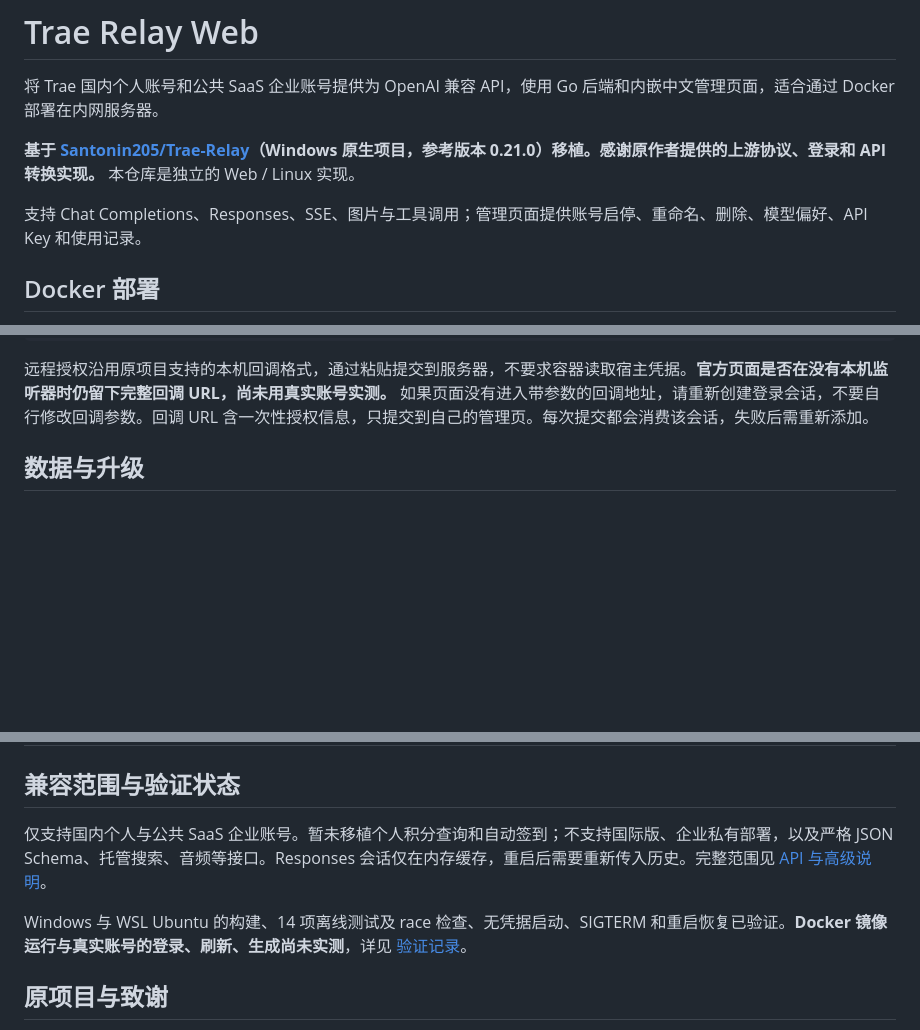
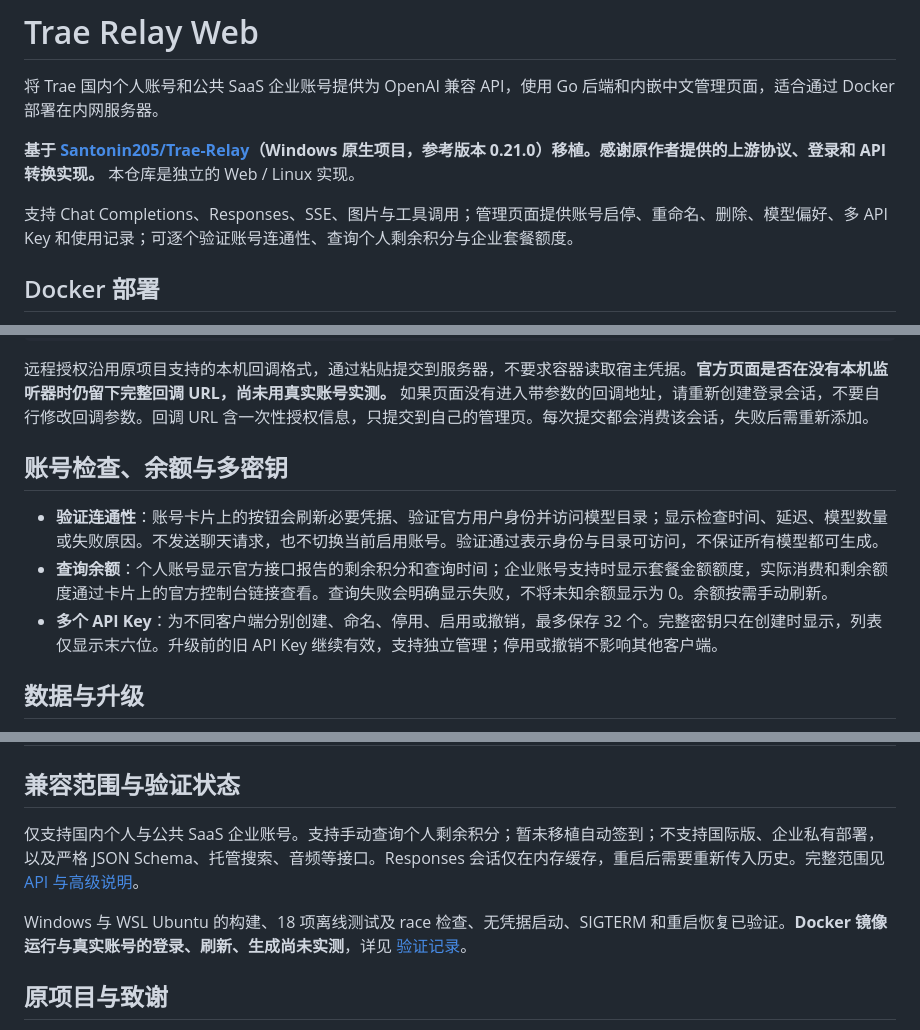
Before and after one commit to re-proxy/trae-relay-web, a Markdown page: README.md, 3 parts joined by grey strips. Rendered like a GitHub page; blank space fills up the shorter version.

````diff
--- a/README.md
+++ b/README.md
@@ -4,7 +4,7 @@
 
 **基于 [Santonin205/Trae-Relay](https://github.com/Santonin205/Trae-Relay)（Windows 原生项目，参考版本 0.21.0）移植。感谢原作者提供的上游协议、登录和 API 转换实现。** 本仓库是独立的 Web / Linux 实现。
 
-支持 Chat Completions、Responses、SSE、图片与工具调用；管理页面提供账号启停、重命名、删除、模型偏好、API Key 和使用记录。
+支持 Chat Completions、Responses、SSE、图片与工具调用；管理页面提供账号启停、重命名、删除、模型偏好、多 API Key 和使用记录；可逐个验证账号连通性、查询个人剩余积分与企业套餐额度。
 
 ## Docker 部署
 
@@ -78,6 +78,12 @@ curl http://192.168.1.10:8317/v1/models \
 ```
 
 远程授权沿用原项目支持的本机回调格式，通过粘贴提交到服务器，不要求容器读取宿主凭据。**官方页面是否在没有本机监听器时仍留下完整回调 URL，尚未用真实账号实测。** 如果页面没有进入带参数的回调地址，请重新创建登录会话，不要自行修改回调参数。回调 URL 含一次性授权信息，只提交到自己的管理页。每次提交都会消费该会话，失败后需重新添加。
+
+## 账号检查、余额与多密钥
+
+- **验证连通性**：账号卡片上的按钮会刷新必要凭据、验证官方用户身份并访问模型目录；显示检查时间、延迟、模型数量或失败原因。不发送聊天请求，也不切换当前启用账号。验证通过表示身份与目录可访问，不保证所有模型都可生成。
+- **查询余额**：个人账号显示官方接口报告的剩余积分和查询时间；企业账号支持时显示套餐金额额度，实际消费和剩余额度通过卡片上的官方控制台链接查看。查询失败会明确显示失败，不将未知余额显示为 0。余额按需手动刷新。
+- **多个 API Key**：为不同客户端分别创建、命名、停用、启用或撤销，最多保存 32 个。完整密钥只在创建时显示，列表仅显示末六位。升级前的旧 API Key 继续有效，支持独立管理；停用或撤销不影响其他客户端。
 
 ## 数据与升级
 
@@ -107,9 +113,9 @@ docker compose up -d --build
 
 ## 兼容范围与验证状态
 
-仅支持国内个人与公共 SaaS 企业账号。暂未移植个人积分查询和自动签到；不支持国际版、企业私有部署，以及严格 JSON Schema、托管搜索、音频等接口。Responses 会话仅在内存缓存，重启后需要重新传入历史。完整范围见 [API 与高级说明](docs/ADVANCED.md)。
+仅支持国内个人与公共 SaaS 企业账号。支持手动查询个人剩余积分；暂未移植自动签到；不支持国际版、企业私有部署，以及严格 JSON Schema、托管搜索、音频等接口。Responses 会话仅在内存缓存，重启后需要重新传入历史。完整范围见 [API 与高级说明](docs/ADVANCED.md)。
 
-Windows 与 WSL Ubuntu 的构建、14 项离线测试及 race 检查、无凭据启动、SIGTERM 和重启恢复已验证。**Docker 镜像运行与真实账号的登录、刷新、生成尚未实测**，详见 [验证记录](VALIDATION.md)。
+Windows 与 WSL Ubuntu 的构建、18 项离线测试及 race 检查、无凭据启动、SIGTERM 和重启恢复已验证。**Docker 镜像运行与真实账号的登录、刷新、生成尚未实测**，详见 [验证记录](VALIDATION.md)。
 
 ## 原项目与致谢
 
````
Also changed, not shown: other parts of README.md (+1 -1 lines), VALIDATION.md (+13 -0 lines), docs/ADVANCED.md (+14 -1 lines), docs/keys.png (added), docs/management.png, 10 other files.
